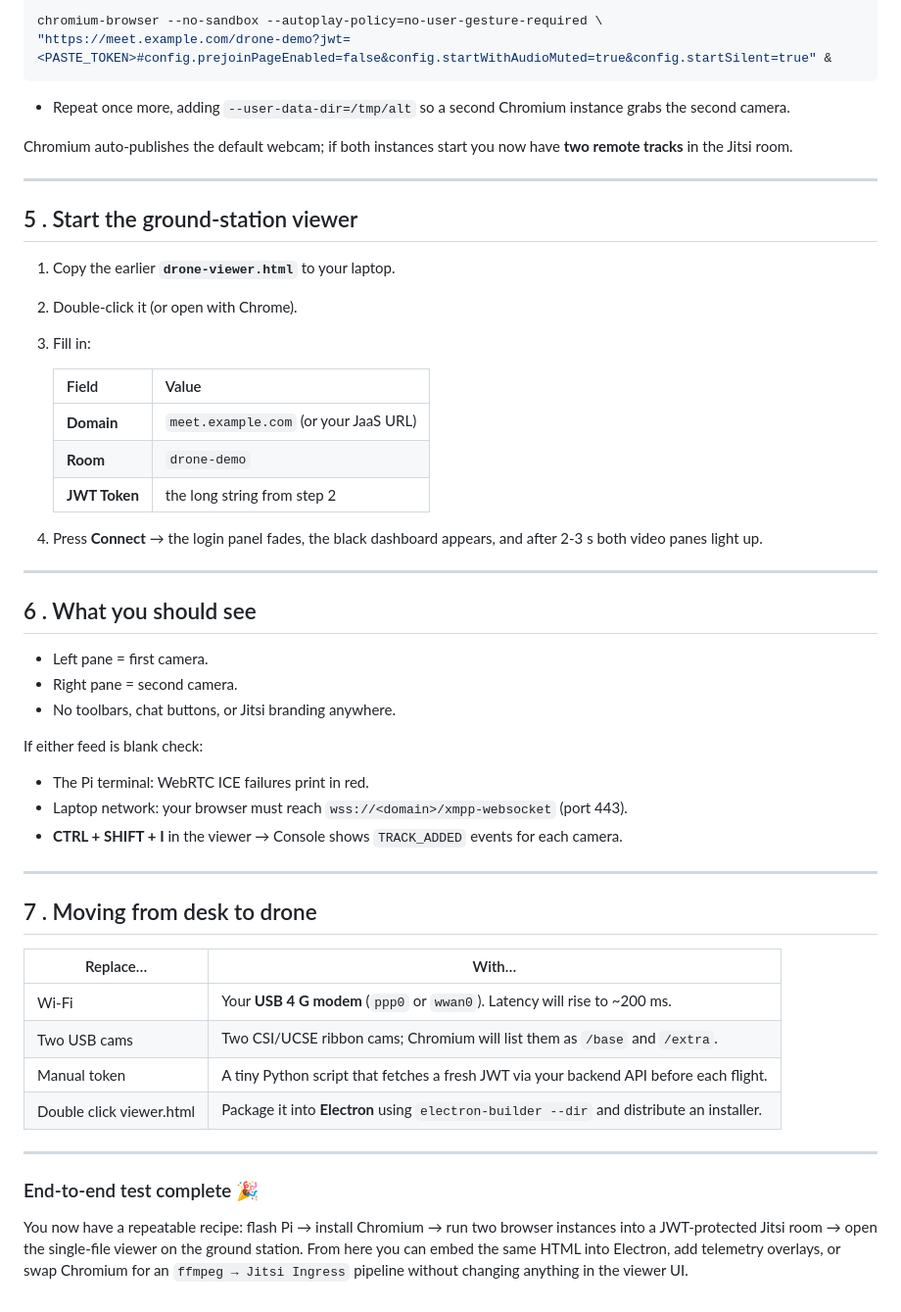
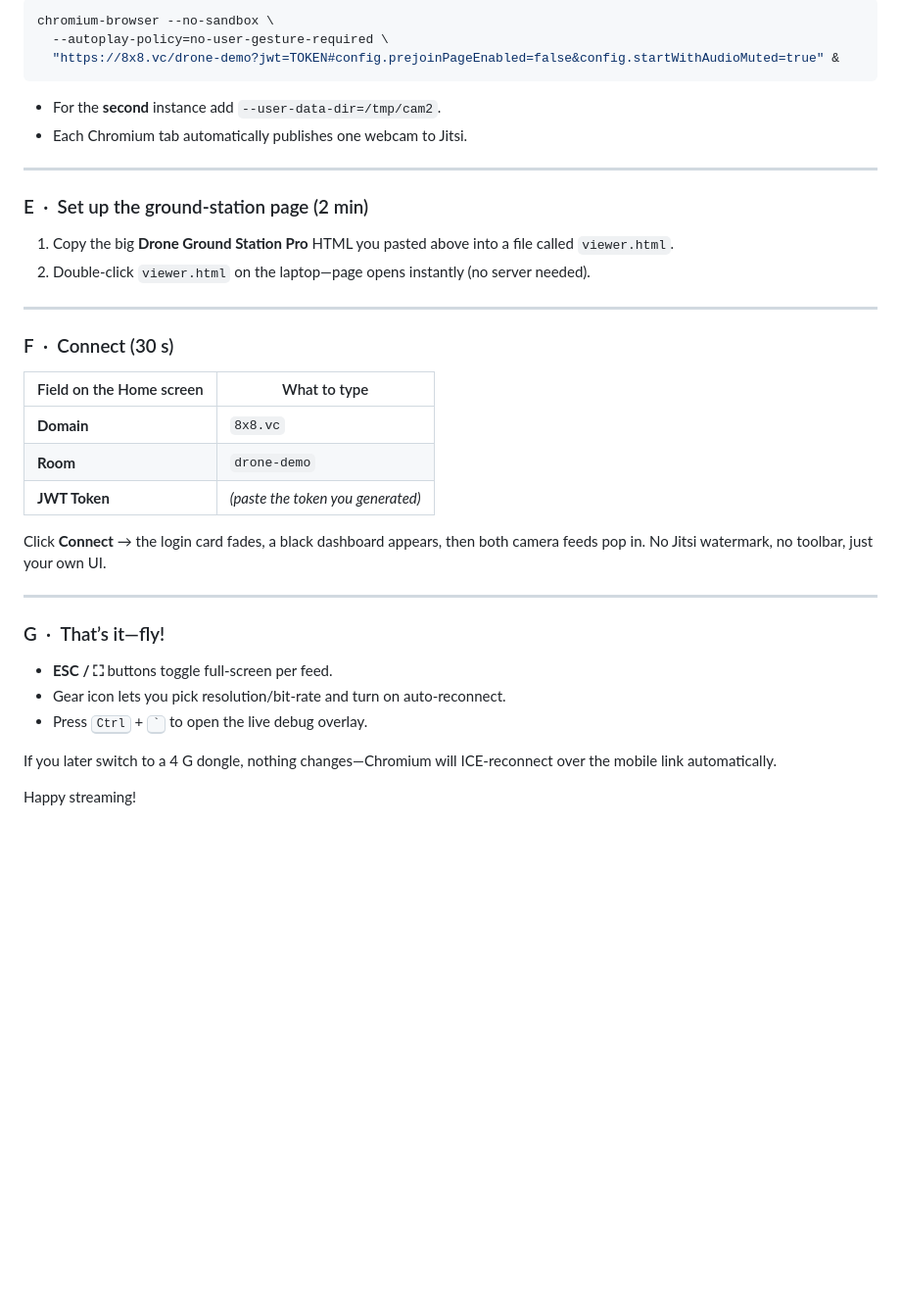
Before and after one commit to agastyahukoo/DesignBuildFly-2024, a Markdown page: 2025-SAE-Aerothon/README.md, the part around the change printed below. Shown: that part at 98% size. Drawn GitHub-style; blank space fills up the shorter version.

````diff
--- a/2025-SAE-Aerothon/README.md
+++ b/2025-SAE-Aerothon/README.md
@@ -80,59 +67,41 @@ Open an **SSH** shell (or the Pi’s own terminal) and run:
 
 ```bash
-chromium-browser --no-sandbox --autoplay-policy=no-user-gesture-required \
-"https://meet.example.com/drone-demo?jwt=<PASTE_TOKEN>#config.prejoinPageEnabled=false&config.startWithAudioMuted=true&config.startSilent=true" &
+chromium-browser --no-sandbox \
+  --autoplay-policy=no-user-gesture-required \
+  "https://8x8.vc/drone-demo?jwt=TOKEN#config.prejoinPageEnabled=false&config.startWithAudioMuted=true" &
 ```
 
-* Repeat once more, adding `--user-data-dir=/tmp/alt` so a second Chromium instance grabs the second camera.
-
-Chromium auto-publishes the default webcam; if both instances start you now have **two remote tracks** in the Jitsi room.
+* For the **second** instance add `--user-data-dir=/tmp/cam2`.
+* Each Chromium tab automatically publishes one webcam to Jitsi.
 
 ---
 
-## 5 . Start the ground-station viewer
+### E · Set up the ground-station page (2 min)
 
-1. Copy the earlier **`drone-viewer.html`** to your laptop.
-
-2. Double-click it (or open with Chrome).
-
-3. Fill in:
-
-   | Field         | Value                                 |
-   | ------------- | ------------------------------------- |
-   | **Domain**    | `meet.example.com` (or your JaaS URL) |
-   | **Room**      | `drone-demo`                          |
-   | **JWT Token** | the long string from step 2           |
-
-4. Press **Connect** → the login panel fades, the black dashboard appears, and after 2-3 s both video panes light up.
+1. Copy the big **Drone Ground Station Pro** HTML you pasted above into a file called `viewer.html`.
+2. Double-click `viewer.html` on the laptop—page opens instantly (no server needed).
 
 ---
 
-## 6 . What you should see
+### F · Connect (30 s)
 
-* Left pane = first camera.
-* Right pane = second camera.
-* No toolbars, chat buttons, or Jitsi branding anywhere.
+| Field on the Home screen | What to type                      |
+| ------------------------ | --------------------------------- |
+| **Domain**               | `8x8.vc`                          |
+| **Room**                 | `drone-demo`                      |
+| **JWT Token**            | *(paste the token you generated)* |
 
-If either feed is blank check:
-
-* The Pi terminal: WebRTC ICE failures print in red.
-* Laptop network: your browser must reach `wss://<domain>/xmpp-websocket` (port 443).
-* **CTRL + SHIFT + I** in the viewer → Console shows `TRACK_ADDED` events for each camera.
+Click **Connect** → the login card fades, a black dashboard appears, then both camera feeds pop in.
+No Jitsi watermark, no toolbar, just your own UI.
 
 ---
 
-## 7 . Moving from desk to drone
+### G · That’s it—fly!
 
-| Replace…                 | With…                                                                                    |
-| ------------------------ | ---------------------------------------------------------------------------------------- |
-| Wi-Fi                    | Your **USB 4 G modem** (`ppp0` or `wwan0`). Latency will rise to \~200 ms.               |
-| Two USB cams             | Two CSI/UCSE ribbon cams; Chromium will list them as `/base` and `/extra`.               |
-| Manual token             | A tiny Python script that fetches a fresh JWT via your backend API before each flight.   |
-| Double click viewer.html | Package it into **Electron** using `electron-builder --dir` and distribute an installer. |
+* **ESC / ⛶** buttons toggle full-screen per feed.
+* Gear icon lets you pick resolution/bit-rate and turn on auto-reconnect.
+* Press <kbd>Ctrl</kbd> + <kbd>\`</kbd> to open the live debug overlay.
 
----
+If you later switch to a 4 G dongle, nothing changes—Chromium will ICE-reconnect over the mobile link automatically.
 
-### End-to-end test complete 🎉
-
-You now have a repeatable recipe: flash Pi → install Chromium → run two browser instances into a JWT-protected Jitsi room → open the single-file viewer on the ground station.
-From here you can embed the same HTML into Electron, add telemetry overlays, or swap Chromium for an `ffmpeg → Jitsi Ingress` pipeline without changing anything in the viewer UI.
+Happy streaming!
````
Also changed, not shown: other parts of 2025-SAE-Aerothon/README.md (+39 -52 lines).
